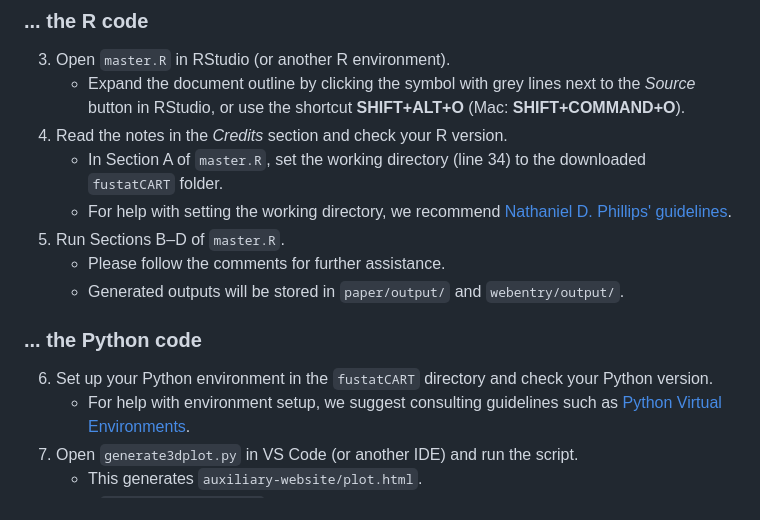
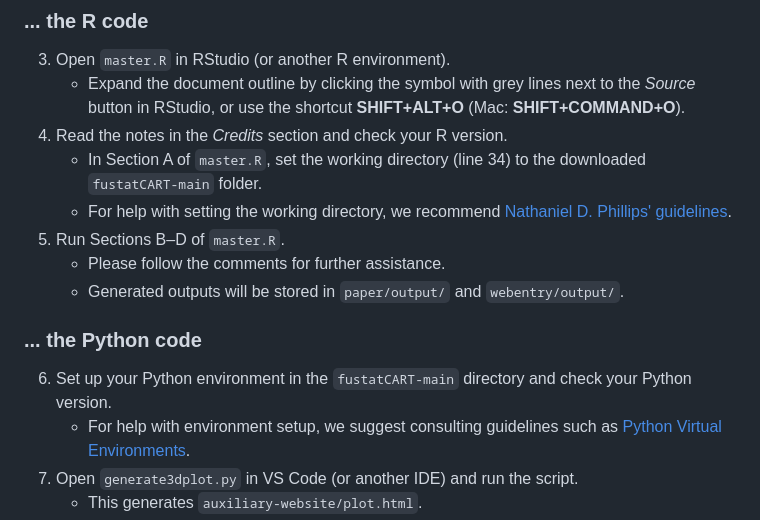
Before and after one commit to IsabellFtz/fustatCART, a Markdown page: README.md, the part around the change. Rendered like a GitHub page.

```diff
--- a/README.md
+++ b/README.md
@@ -30,13 +30,13 @@ This repository provides supplementary material for a project on Classification
 3) Open `master.R` in RStudio (or another R environment).
    - Expand the document outline by clicking the symbol with grey lines next to the *Source* button in RStudio, or use the shortcut **SHIFT+ALT+O** (Mac: **SHIFT+COMMAND+O**).
 4) Read the notes in the *Credits* section and check your R version.
-   - In Section A of `master.R`, set the working directory (line 34) to the downloaded `fustatCART` folder.
+   - In Section A of `master.R`, set the working directory (line 34) to the downloaded `fustatCART-main` folder.
    - For help with setting the working directory, we recommend [Nathaniel D. Phillips' guidelines](https://bookdown.org/ndphillips/YaRrr/the-working-directory.html).
 5) Run Sections B–D of `master.R`.
    - Please follow the comments for further assistance.
    - Generated outputs will be stored in `paper/output/` and `webentry/output/`.
 ### ... the Python code
-6) Set up your Python environment in the `fustatCART` directory and check your Python version.
+6) Set up your Python environment in the `fustatCART-main` directory and check your Python version.
    - For help with environment setup, we suggest consulting guidelines such as [Python Virtual Environments](https://docs.python.org/3/library/venv.html).
 7) Open `generate3dplot.py` in VS Code (or another IDE) and run the script.
    - This generates `auxiliary-website/plot.html`.
```
